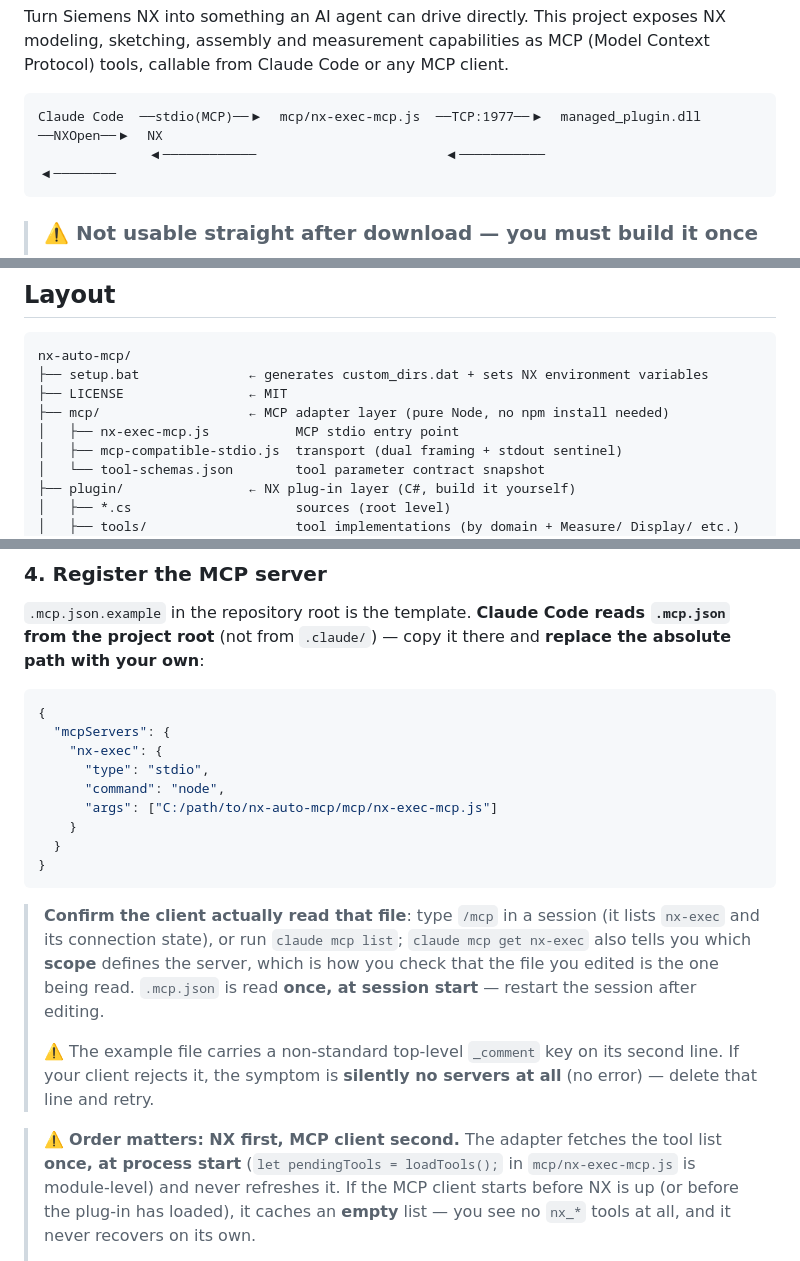
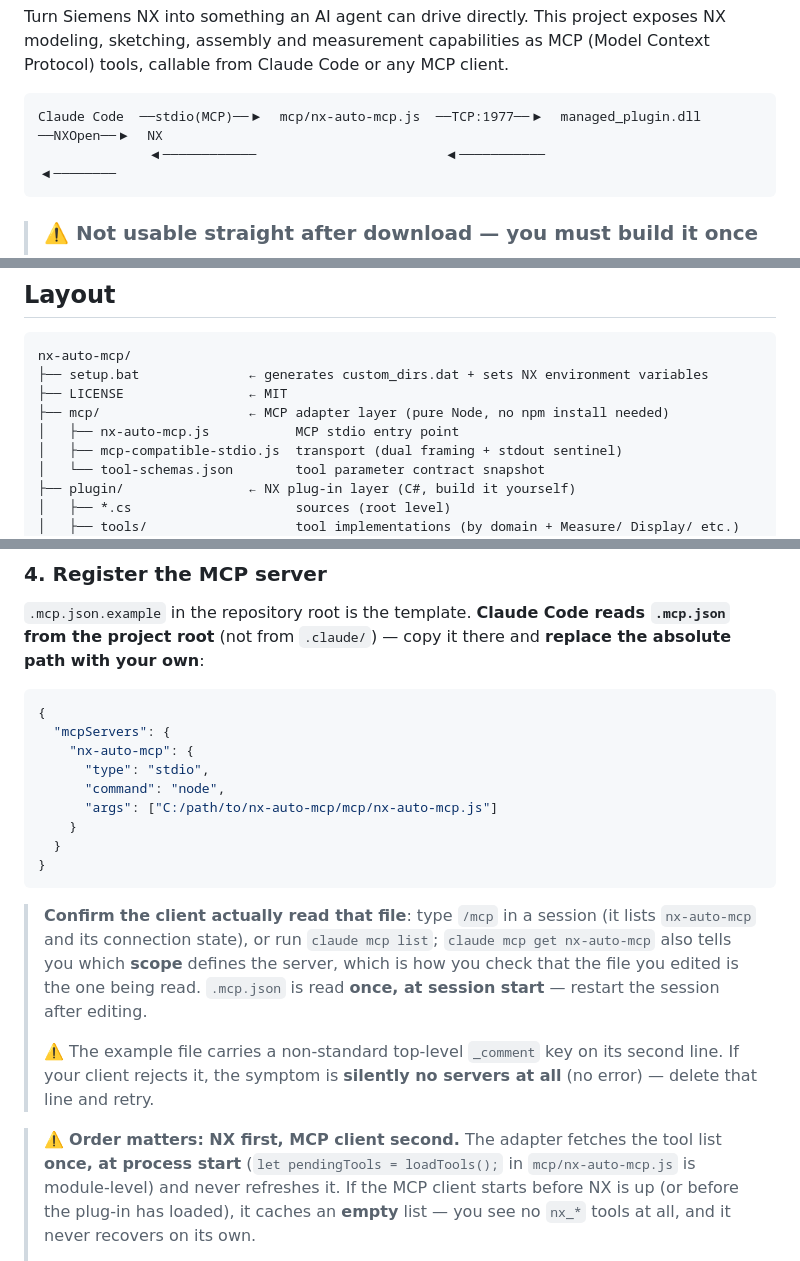
Before and after one commit to cyw2527/nx-auto-mcp, a Markdown page: README.md, 3 parts joined by grey strips. Rendered like a GitHub page.

Commit message:
fix: replace all nx-exec references with nx-auto-mcp in README.md

````diff
--- a/README.md
+++ b/README.md
@@ -12,7 +12,7 @@
 Turn Siemens NX into something an AI agent can drive directly. This project exposes NX modeling, sketching, assembly and measurement capabilities as MCP (Model Context Protocol) tools, callable from Claude Code or any MCP client.
 
 ```
-Claude Code  ──stdio(MCP)──▶  mcp/nx-exec-mcp.js  ──TCP:1977──▶  managed_plugin.dll  ──NXOpen──▶  NX
+Claude Code  ──stdio(MCP)──▶  mcp/nx-auto-mcp.js  ──TCP:1977──▶  managed_plugin.dll  ──NXOpen──▶  NX
               ◀────────────                        ◀───────────                     ◀────────
 ```
 
@@ -37,7 +37,7 @@ nx-auto-mcp/
 ├── setup.bat              ← generates custom_dirs.dat + sets NX environment variables
 ├── LICENSE                ← MIT
 ├── mcp/                   ← MCP adapter layer (pure Node, no npm install needed)
-│   ├── nx-exec-mcp.js           MCP stdio entry point
+│   ├── nx-auto-mcp.js           MCP stdio entry point
 │   ├── mcp-compatible-stdio.js  transport (dual framing + stdout sentinel)
 │   └── tool-schemas.json        tool parameter contract snapshot
 ├── plugin/                ← NX plug-in layer (C#, build it yourself)
@@ -159,17 +159,17 @@ Environment variables are read only at NX startup. **Fully exit every NX window*
 ```json
 {
   "mcpServers": {
-    "nx-exec": {
+    "nx-auto-mcp": {
       "type": "stdio",
       "command": "node",
-      "args": ["C:/path/to/nx-auto-mcp/mcp/nx-exec-mcp.js"]
+      "args": ["C:/path/to/nx-auto-mcp/mcp/nx-auto-mcp.js"]
     }
   }
 }
 ```
 
-> **Confirm the client actually read that file**: type `/mcp` in a session (it lists `nx-exec`
-> and its connection state), or run `claude mcp list`; `claude mcp get nx-exec` also tells you
+> **Confirm the client actually read that file**: type `/mcp` in a session (it lists `nx-auto-mcp`
+> and its connection state), or run `claude mcp list`; `claude mcp get nx-auto-mcp` also tells you
 > which **scope** defines the server, which is how you check that the file you edited is the one
 > being read. `.mcp.json` is read **once, at session start** — restart the session after editing.
 >
@@ -178,7 +178,7 @@ Environment variables are read only at NX startup. **Fully exit every NX window*
 > and retry.
 
 > ⚠️ **Order matters: NX first, MCP client second.** The adapter fetches the tool list **once, at
-> process start** (`let pendingTools = loadTools();` in `mcp/nx-exec-mcp.js` is module-level) and
+> process start** (`let pendingTools = loadTools();` in `mcp/nx-auto-mcp.js` is module-level) and
 > never refreshes it. If the MCP client starts before NX is up (or before the plug-in has loaded),
 > it caches an **empty** list — you see no `nx_*` tools at all, and it never recovers on its own.
 >
````
Also changed, not shown: other parts of README.md (+1 -1 lines).
